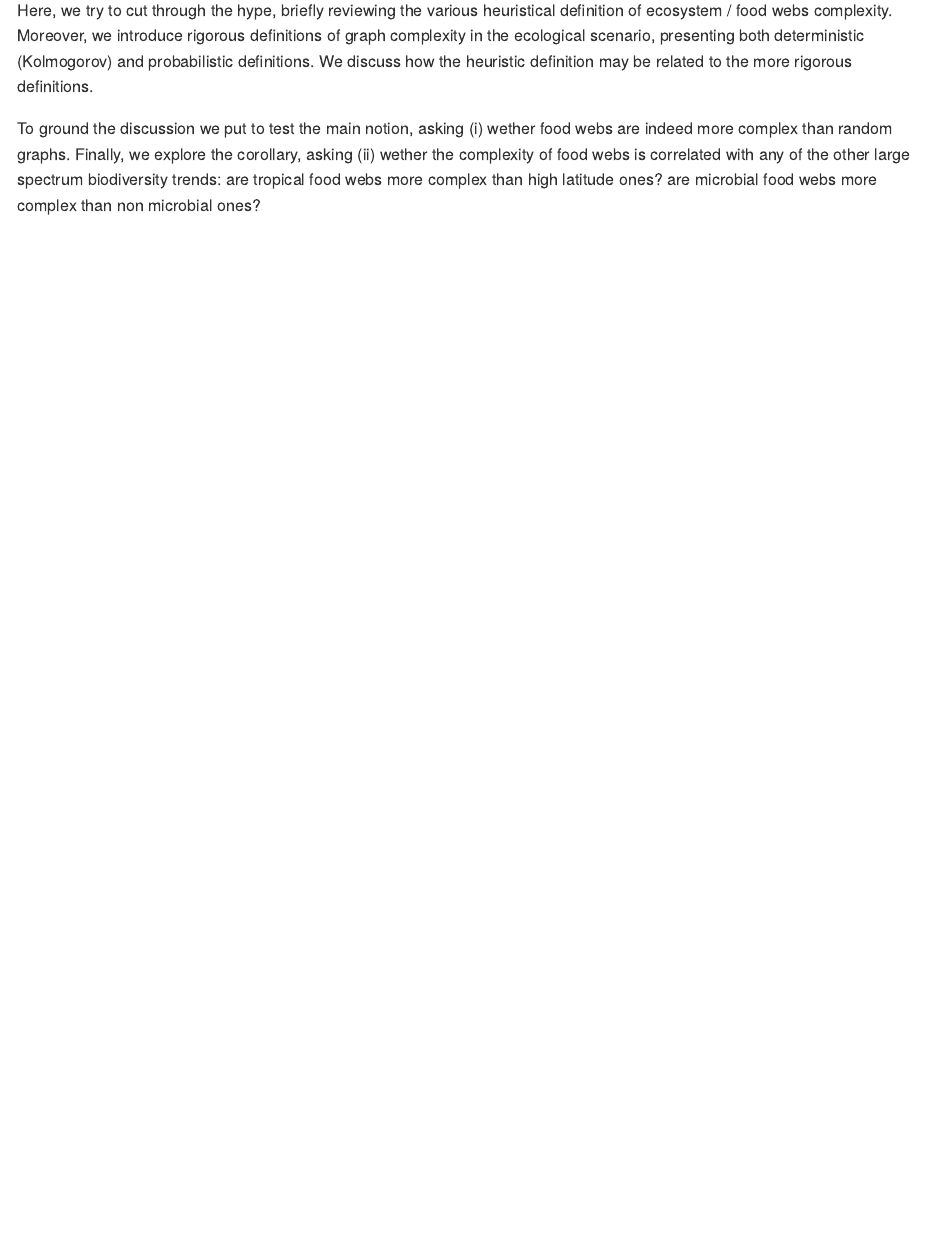
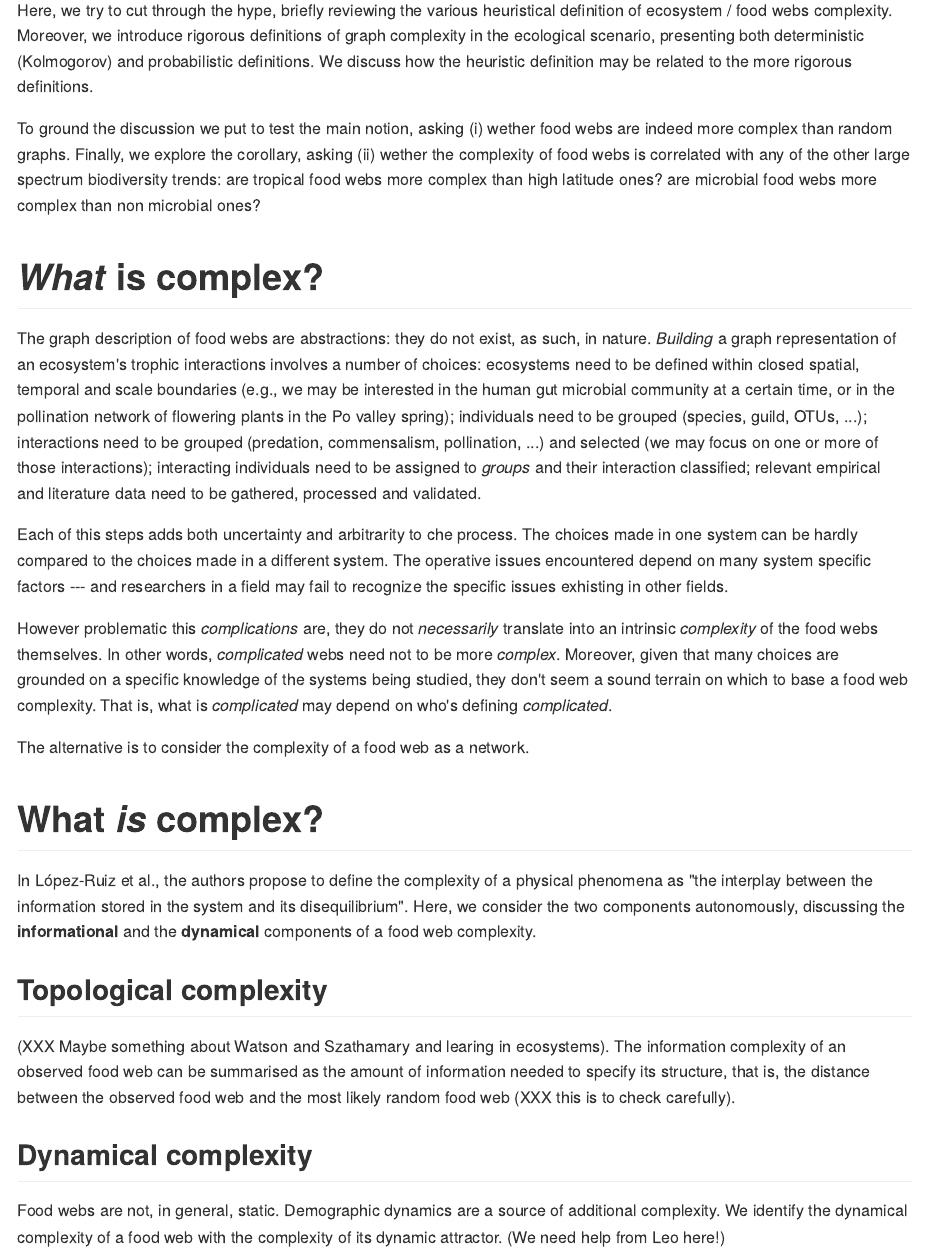
Before and after one commit to gvdr/Daedalus-web, an R Markdown document (README.Rmd): the page in a window 1100 px wide, from 390 px down. The pictures show the output file README.md that the author committed with the source, drawn offline in the style of GitHub.

Commit message:
What is complex

```diff
--- a/README.Rmd
+++ b/README.Rmd
@@ -4,6 +4,8 @@ author: "Giulio Valentino Dalla Riva"
 date: "16 November 2016"
 output:
   html_document:
+    toc: true
+    toc_float: true
     keep_md: yes
 ---
 
@@ -19,3 +21,25 @@ Cool kids throw around the word _complexity_ a lot. The notion underlying the hy
 Here, we try to cut through the hype, briefly reviewing the various heuristical definition of ecosystem / food webs complexity. Moreover, we introduce rigorous definitions of graph complexity in the ecological scenario, presenting both deterministic (Kolmogorov) and probabilistic definitions. We discuss how the heuristic definition may be related to the more rigorous definitions.
 
 To ground the discussion we put to test the main notion, asking (i) wether food webs are indeed more complex than random graphs. Finally, we explore the corollary, asking (ii) wether the complexity of food webs is correlated with any of the other large spectrum biodiversity trends: are tropical food webs more complex than high latitude ones? are microbial food webs more complex than non microbial ones?
+
+# *What* is complex?
+
+The graph description of food webs are abstractions: they do not exist, as such, in nature. *Building* a graph representation of an ecosystem's trophic interactions involves a number of choices: ecosystems need to be defined within closed spatial, temporal and scale boundaries (e.g., we may be interested in the human gut microbial community at a certain time, or in the pollination network of flowering plants in the Po valley spring); individuals need to be grouped (species, guild, OTUs, ...); interactions need to be grouped (predation, commensalism, pollination, ...) and selected (we may focus on one or more of those interactions); interacting individuals need to be assigned to _groups_ and their interaction classified; relevant empirical and literature data need to be gathered, processed and validated.
+
+Each of this steps adds both uncertainty and arbitrarity to che process. The choices made in one system can be hardly compared to the choices made in a different system. The operative issues encountered depend on many system specific factors --- and researchers in a field may fail to recognize the specific issues exhisting in other fields.
+
+However problematic this *complications* are, they do not *necessarily* translate into an intrinsic *complexity* of the food webs themselves. In other words, *complicated* webs need not to be more *complex*. Moreover, given that many choices are grounded on a specific knowledge of the systems being studied, they don't seem a sound terrain on which to base a food web complexity. That is, what is *complicated* may depend on who's defining *complicated*.
+
+The alternative is to consider the complexity of a food web as a network.
+
+# What *is* complex?
+
+In López-Ruiz et al., the authors propose to define the complexity of a physical phenomena as "the interplay between the information stored in the system and its disequilibrium". Here, we consider the two components autonomously, discussing the **informational** and the **dynamical** components of a food web complexity.
+
+## Topological complexity
+
+(XXX Maybe something about Watson and Szathamary and learing in ecosystems). The information complexity of an observed food web can be summarised as the amount of information needed to specify its structure, that is, the distance between the observed food web and the most likely random food web (XXX this is to check carefully).
+
+## Dynamical complexity
+
+Food webs are not, in general, static. Demographic dynamics are a source of additional complexity. We identify the dynamical complexity of a food web with the complexity of its dynamic attractor. (We need help from Leo here!)
```
Also changed, not shown: Lit/Bonchev_2005_QuantitativeNetworkComplexity.pdf (added), Lit/Mowshowitz _2012_EntropyGraphRevisited.pdf (added), README.html (added), README.md.
